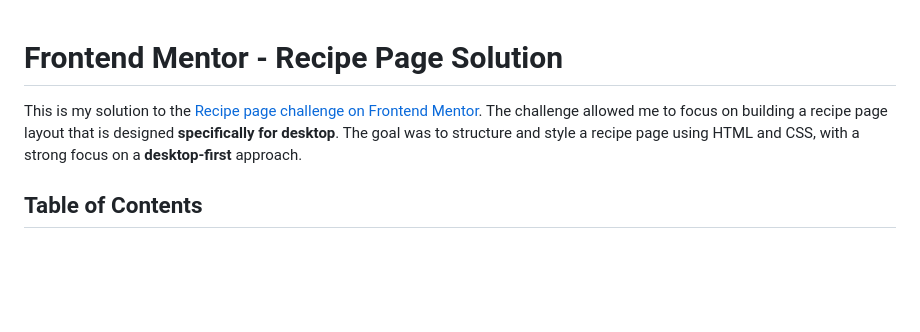
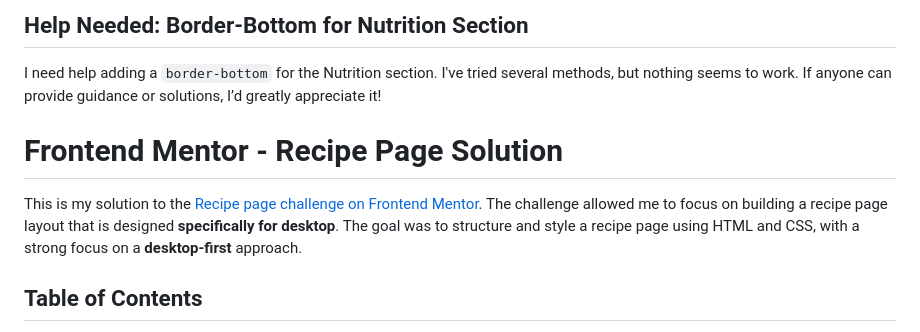
Before and after one commit to nishanth1596/Simple-omlette-recipe, a Markdown page: README.md, the part around one of its changes. Drawn GitHub-style; blank space fills up the shorter version.

Commit message:
Update README.md
help needed

```diff
--- a/README.md
+++ b/README.md
@@ -1,6 +1,13 @@
+
+## Help Needed: Border-Bottom for Nutrition Section
+
+I need help adding a `border-bottom` for the Nutrition section. I've tried several methods, but nothing seems to work. If anyone can provide guidance or solutions, I’d greatly appreciate it!
+
+
 # Frontend Mentor - Recipe Page Solution
 
 This is my solution to the [Recipe page challenge on Frontend Mentor](https://www.frontendmentor.io/challenges/recipe-page-KiTsR8QQKm). The challenge allowed me to focus on building a recipe page layout that is designed **specifically for desktop**. The goal was to structure and style a recipe page using HTML and CSS, with a strong focus on a **desktop-first** approach.
+
 
 ## Table of Contents
 
```
Also changed, not shown: other parts of README.md (+1 -0 lines).
